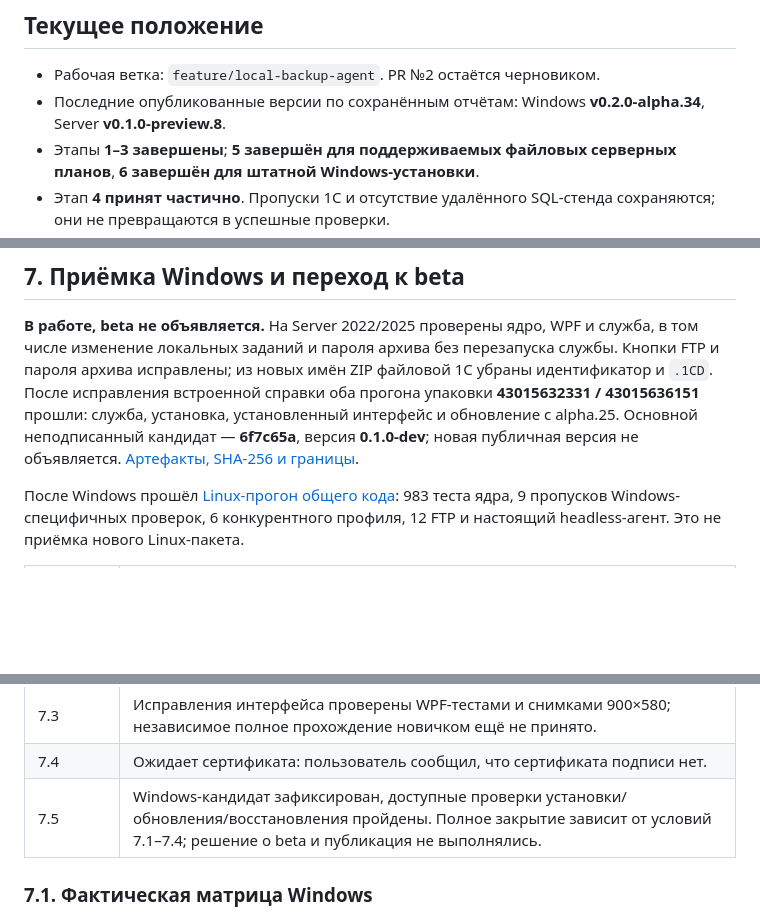
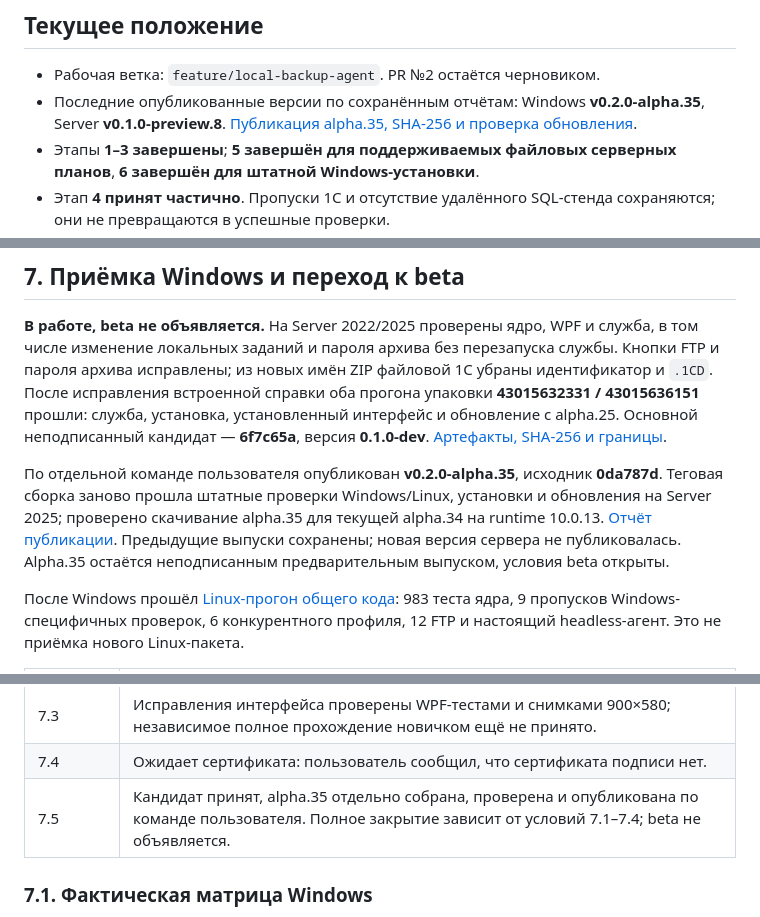
Before and after one commit to sanekman/1C-Backup, a Markdown page: docs/windows-roadmap.md, 3 parts joined by grey strips. Rendered like a GitHub page; blank space fills up the shorter version.

Commit message:
docs: record published alpha.35 in the Windows roadmap [skip ci]

```diff
--- a/docs/windows-roadmap.md
+++ b/docs/windows-roadmap.md
@@ -16,7 +16,8 @@
 
 - Рабочая ветка: `feature/local-backup-agent`. PR №2 остаётся черновиком.
 - Последние опубликованные версии по сохранённым отчётам: Windows
-  **v0.2.0-alpha.34**, Server **v0.1.0-preview.8**.
+  **v0.2.0-alpha.35**, Server **v0.1.0-preview.8**.
+  [Публикация alpha.35, SHA-256 и проверка обновления](windows-alpha35-publication.md).
 - Этапы **1–3 завершены**; **5 завершён для поддерживаемых файловых серверных
   планов**, **6 завершён для штатной Windows-установки**.
 - Этап **4 принят частично**. Пропуски 1С и отсутствие удалённого SQL-стенда
@@ -134,8 +135,15 @@ WPF и служба, в том числе изменение локальных
 имён ZIP файловой 1С убраны идентификатор и `.1CD`. После исправления встроенной
 справки оба прогона упаковки **43015632331 / 43015636151** прошли: служба,
 установка, установленный интерфейс и обновление с alpha.25. Основной
-неподписанный кандидат — **6f7c65a**, версия **0.1.0-dev**; новая публичная
-версия не объявляется. [Артефакты, SHA-256 и границы](windows-stage7-acceptance.md).
+неподписанный кандидат — **6f7c65a**, версия **0.1.0-dev**.
+[Артефакты, SHA-256 и границы](windows-stage7-acceptance.md).
+
+По отдельной команде пользователя опубликован **v0.2.0-alpha.35**, исходник
+**0da787d**. Теговая сборка заново прошла штатные проверки Windows/Linux,
+установки и обновления на Server 2025; проверено скачивание alpha.35
+для текущей alpha.34 на runtime 10.0.13. [Отчёт публикации](windows-alpha35-publication.md).
+Предыдущие выпуски сохранены; новая версия сервера не публиковалась.
+Alpha.35 остаётся неподписанным предварительным выпуском, условия beta открыты.
 
 После Windows прошёл [Linux-прогон общего кода](https://github.com/sanekman/1C-Backup/actions/runs/43017766137):
 983 теста ядра, 9 пропусков Windows-специфичных проверок, 6 конкурентного
@@ -147,7 +155,7 @@ WPF и служба, в том числе изменение локальных
 | 7.2 | Нативная служба под отдельной локальной учётной записью проверена; домен, внешний NAS, UAC и настоящая перезагрузка на целевых стендах остаются открытыми. |
 | 7.3 | Исправления интерфейса проверены WPF-тестами и снимками 900×580; независимое полное прохождение новичком ещё не принято. |
 | 7.4 | Ожидает сертификата: пользователь сообщил, что сертификата подписи нет. |
-| 7.5 | Windows-кандидат зафиксирован, доступные проверки установки/обновления/восстановления пройдены. Полное закрытие зависит от условий 7.1–7.4; решение о beta и публикация не выполнялись. |
+| 7.5 | Кандидат принят, alpha.35 отдельно собрана, проверена и опубликована по команде пользователя. Полное закрытие зависит от условий 7.1–7.4; beta не объявляется. |
 
 ### 7.1. Фактическая матрица Windows
 
```
